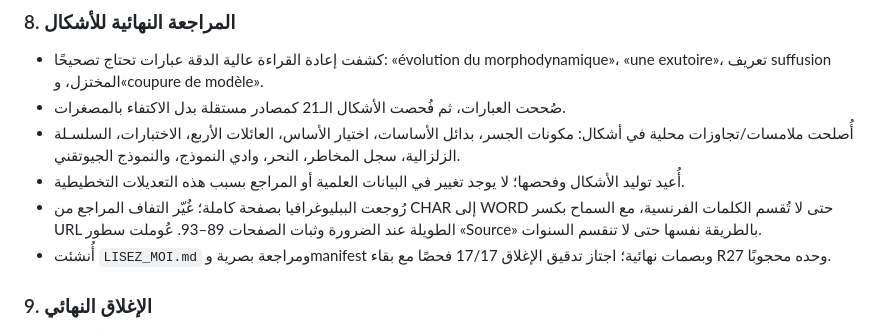
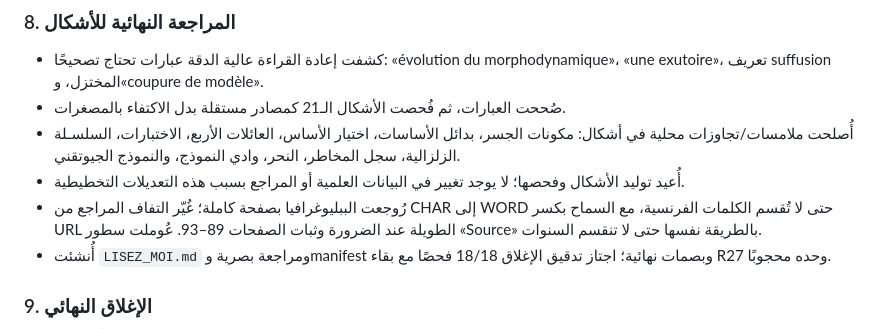
Before and after one commit to zaldynbwtany202-dev/memory-docs, a Markdown page: thesis_revision/CHANGELOG.md, the part around the change. GitHub-like rendering.

```diff
--- a/thesis_revision/CHANGELOG.md
+++ b/thesis_revision/CHANGELOG.md
@@ -52,7 +52,7 @@
 - أُصلحت ملامسات/تجاوزات محلية في أشكال: مكونات الجسر، بدائل الأساسات، اختيار الأساس، العائلات الأربع، الاختبارات، السلسـلة الزلزالية، سجل المخاطر، النحر، وادي النموذج، والنموذج الجيوتقني.
 - أُعيد توليد الأشكال وفحصها؛ لا يوجد تغيير في البيانات العلمية أو المراجع بسبب هذه التعديلات التخطيطية.
 - رُوجعت الببليوغرافيا بصفحة كاملة؛ غُيّر التفاف المراجع من CHAR إلى WORD حتى لا تُقسم الكلمات الفرنسية، مع السماح بكسر URL الطويلة عند الضرورة وثبات الصفحات 89–93. عُوملت سطور «Source» بالطريقة نفسها حتى لا تنقسم السنوات.
-- أُنشئت `LISEZ_MOI.md` ومراجعة بصرية وmanifest وبصمات نهائية؛ اجتاز تدقيق الإغلاق 17/17 فحصًا مع بقاء R27 وحده محجوبًا.
+- أُنشئت `LISEZ_MOI.md` ومراجعة بصرية وmanifest وبصمات نهائية؛ اجتاز تدقيق الإغلاق 18/18 فحصًا مع بقاء R27 وحده محجوبًا.
 
 ### 9. الإغلاق النهائي
 - أُعيد بناء PDF وDOCX من الحالة المضبوطة نفسها؛ النسخة النهائية **98 صفحة**، 95 مدخل sommaire، 21 شكلًا، 46 جدولًا، ولا تحذيرات.
```
Also changed, not shown: thesis_revision/MEMORY.md (+1 -1 lines), thesis_revision/PROGRESS.md (+1 -1 lines).
